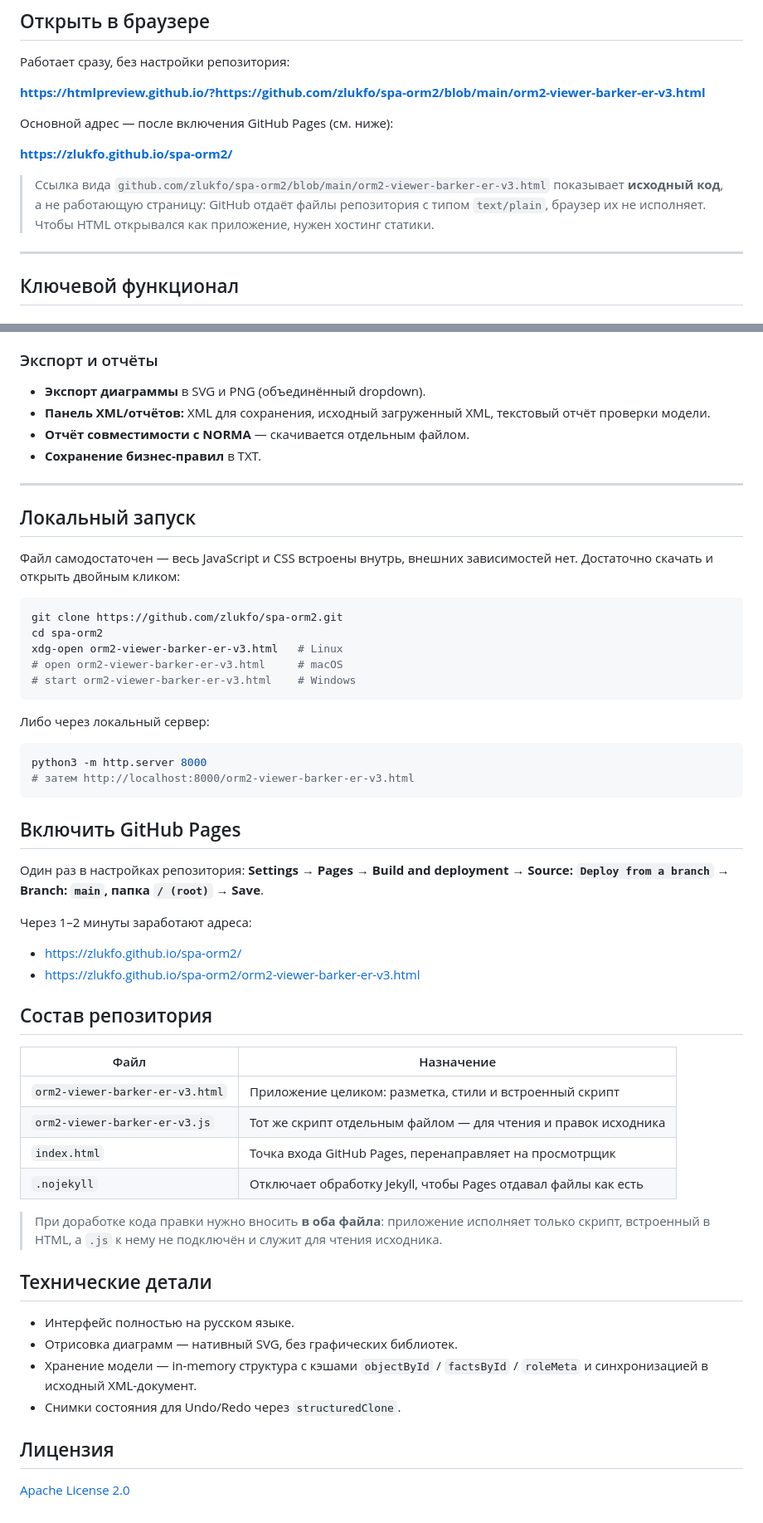
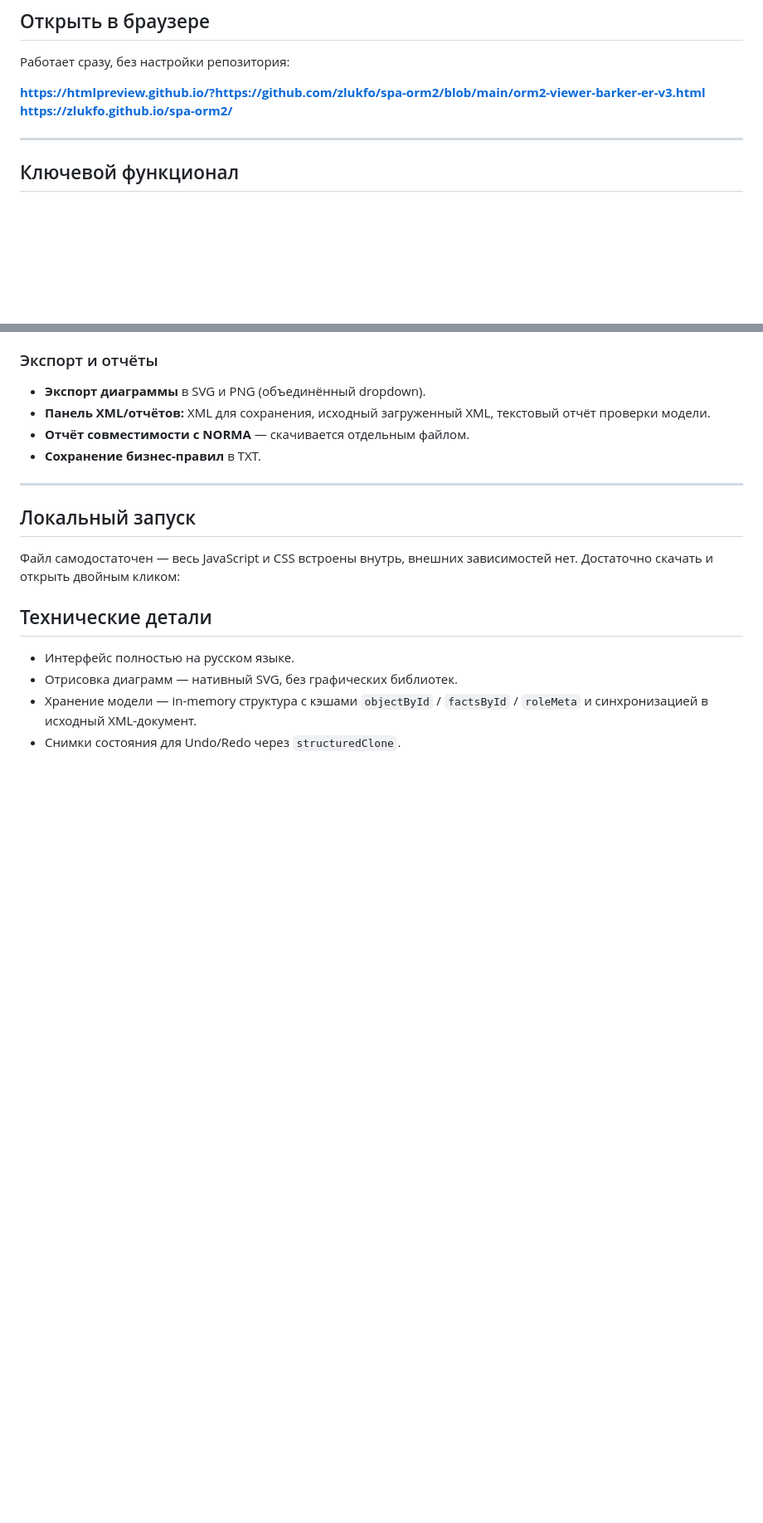
Before and after one commit to zlukfo/spa-orm2, a Markdown page: README.md, 2 parts joined by grey strips. Shown at 83% size. Drawn GitHub-style; blank space fills up the shorter version.

````diff
--- a/README.md
+++ b/README.md
@@ -9,12 +9,7 @@
 Работает сразу, без настройки репозитория:
 
 **https://htmlpreview.github.io/?https://github.com/zlukfo/spa-orm2/blob/main/orm2-viewer-barker-er-v3.html**
-
-Основной адрес — после включения GitHub Pages (см. ниже):
-
 **https://zlukfo.github.io/spa-orm2/**
-
-> Ссылка вида `github.com/zlukfo/spa-orm2/blob/main/orm2-viewer-barker-er-v3.html` показывает **исходный код**, а не работающую страницу: GitHub отдаёт файлы репозитория с типом `text/plain`, браузер их не исполняет. Чтобы HTML открывался как приложение, нужен хостинг статики.
 
 ---
 
@@ -130,48 +125,9 @@
 
 Файл самодостаточен — весь JavaScript и CSS встроены внутрь, внешних зависимостей нет. Достаточно скачать и открыть двойным кликом:
 
-```bash
-git clone https://github.com/zlukfo/spa-orm2.git
-cd spa-orm2
-xdg-open orm2-viewer-barker-er-v3.html   # Linux
-# open orm2-viewer-barker-er-v3.html     # macOS
-# start orm2-viewer-barker-er-v3.html    # Windows
-```
-
-Либо через локальный сервер:
-
-```bash
-python3 -m http.server 8000
-# затем http://localhost:8000/orm2-viewer-barker-er-v3.html
-```
-
-## Включить GitHub Pages
-
-Один раз в настройках репозитория: **Settings → Pages → Build and deployment → Source: `Deploy from a branch` → Branch: `main`, папка `/ (root)` → Save**.
-
-Через 1–2 минуты заработают адреса:
-
-* https://zlukfo.github.io/spa-orm2/
-* https://zlukfo.github.io/spa-orm2/orm2-viewer-barker-er-v3.html
-
-## Состав репозитория
-
-| Файл | Назначение |
-| --- | --- |
-| `orm2-viewer-barker-er-v3.html` | Приложение целиком: разметка, стили и встроенный скрипт |
-| `orm2-viewer-barker-er-v3.js` | Тот же скрипт отдельным файлом — для чтения и правок исходника |
-| `index.html` | Точка входа GitHub Pages, перенаправляет на просмотрщик |
-| `.nojekyll` | Отключает обработку Jekyll, чтобы Pages отдавал файлы как есть |
-
-> При доработке кода правки нужно вносить **в оба файла**: приложение исполняет только скрипт, встроенный в HTML, а `.js` к нему не подключён и служит для чтения исходника.
-
 ## Технические детали
 
 * Интерфейс полностью на русском языке.
 * Отрисовка диаграмм — нативный SVG, без графических библиотек.
 * Хранение модели — in-memory структура с кэшами `objectById` / `factsById` / `roleMeta` и синхронизацией в исходный XML-документ.
 * Снимки состояния для Undo/Redo через `structuredClone`.
-
-## Лицензия
-
-[Apache License 2.0](LICENSE)
````
